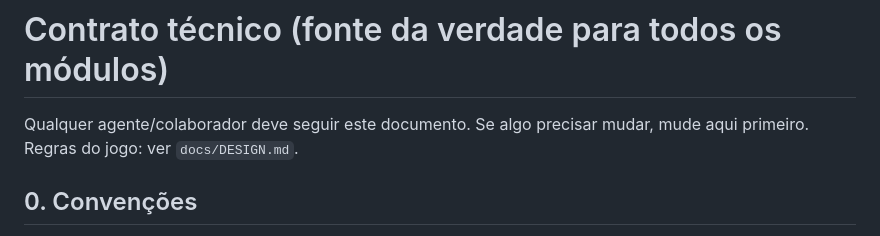
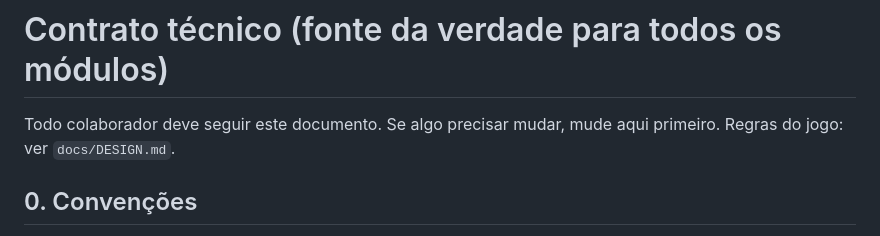
Before and after one commit to rick0110/simposio_guerra, a Markdown page: docs/CONTRATO.md, the part around the change. GitHub-like rendering.

```diff
--- a/docs/CONTRATO.md
+++ b/docs/CONTRATO.md
@@ -1,6 +1,6 @@
 # Contrato técnico (fonte da verdade para todos os módulos)
 
-Qualquer agente/colaborador deve seguir este documento. Se algo precisar mudar, mude aqui primeiro.
+Todo colaborador deve seguir este documento. Se algo precisar mudar, mude aqui primeiro.
 Regras do jogo: ver `docs/DESIGN.md`.
 
 ## 0. Convenções
```
Also changed, not shown: docs/PLANO.md (+16 -16 lines).
